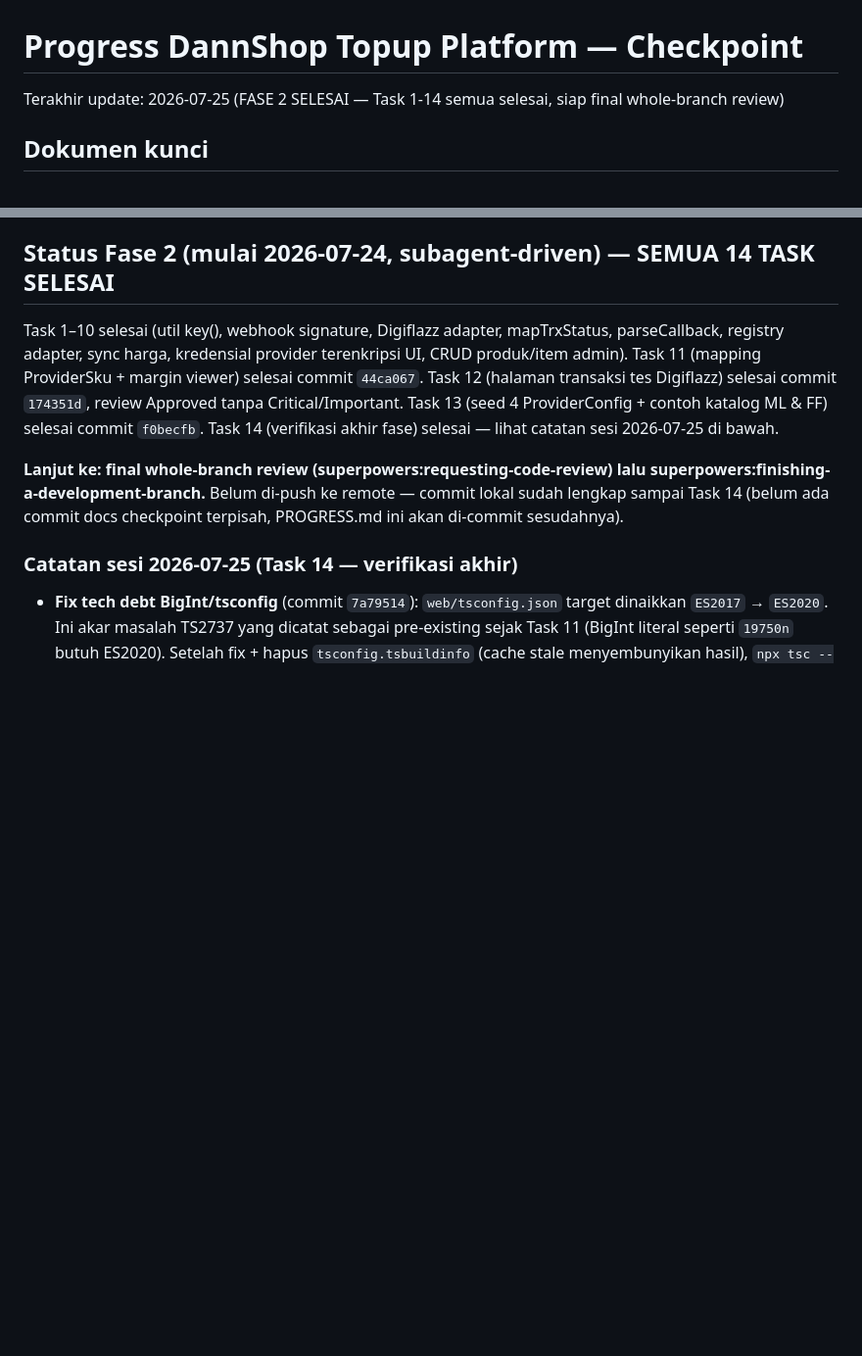
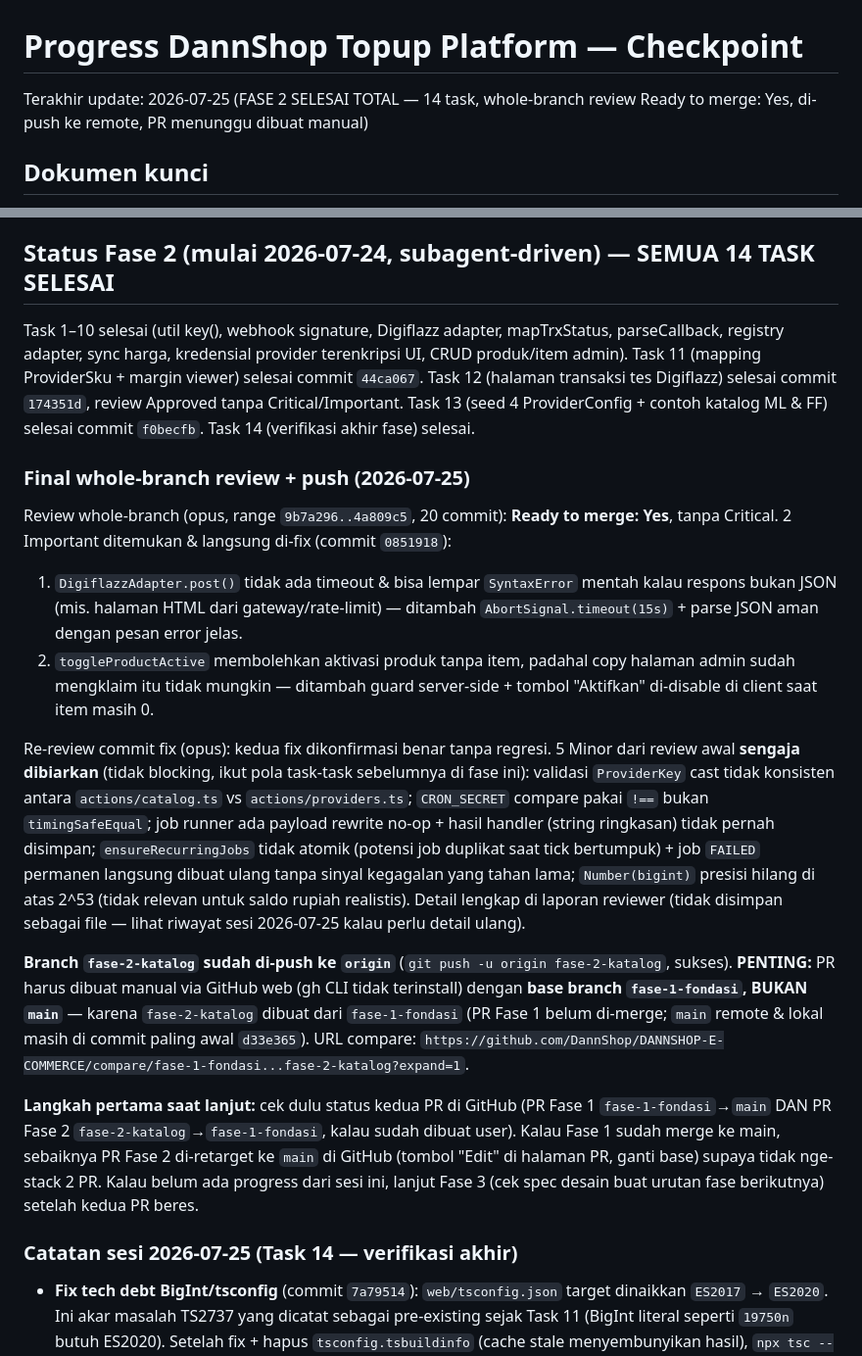
Before and after one commit to DannShop/DANNSHOP-E-COMMERCE, a Markdown page: PROGRESS.md, 2 parts joined by grey strips. Shown at 98% size. Drawn GitHub-style; blank space fills up the shorter version.

Commit message:
docs: checkpoint Fase 2 selesai total — review approved, branch di-push
Whole-branch review (opus): Ready to merge Yes, 2 Important fixed + re-review
approved, 5 Minor didokumentasikan tapi sengaja dibiarkan. Branch fase-2-katalog
sudah di-push ke origin, menunggu PR manual (base: fase-1-fondasi, bukan main).

Co-Authored-By: Claude Fable 5 <noreply@anthropic.com>

```diff
--- a/PROGRESS.md
+++ b/PROGRESS.md
@@ -1,6 +1,6 @@
 # Progress DannShop Topup Platform — Checkpoint
 
-Terakhir update: 2026-07-25 (FASE 2 SELESAI — Task 1-14 semua selesai, siap final whole-branch review)
+Terakhir update: 2026-07-25 (FASE 2 SELESAI TOTAL — 14 task, whole-branch review Ready to merge: Yes, di-push ke remote, PR menunggu dibuat manual)
 
 ## Dokumen kunci
 
@@ -12,9 +12,19 @@ Terakhir update: 2026-07-25 (FASE 2 SELESAI — Task 1-14 semua selesai, siap fi
 
 ## Status Fase 2 (mulai 2026-07-24, subagent-driven) — SEMUA 14 TASK SELESAI
 
-Task 1–10 selesai (util key(), webhook signature, Digiflazz adapter, mapTrxStatus, parseCallback, registry adapter, sync harga, kredensial provider terenkripsi UI, CRUD produk/item admin). Task 11 (mapping ProviderSku + margin viewer) selesai commit `44ca067`. Task 12 (halaman transaksi tes Digiflazz) selesai commit `174351d`, review Approved tanpa Critical/Important. Task 13 (seed 4 ProviderConfig + contoh katalog ML & FF) selesai commit `f0becfb`. Task 14 (verifikasi akhir fase) selesai — lihat catatan sesi 2026-07-25 di bawah.
+Task 1–10 selesai (util key(), webhook signature, Digiflazz adapter, mapTrxStatus, parseCallback, registry adapter, sync harga, kredensial provider terenkripsi UI, CRUD produk/item admin). Task 11 (mapping ProviderSku + margin viewer) selesai commit `44ca067`. Task 12 (halaman transaksi tes Digiflazz) selesai commit `174351d`, review Approved tanpa Critical/Important. Task 13 (seed 4 ProviderConfig + contoh katalog ML & FF) selesai commit `f0becfb`. Task 14 (verifikasi akhir fase) selesai.
 
-**Lanjut ke: final whole-branch review (superpowers:requesting-code-review) lalu superpowers:finishing-a-development-branch.** Belum di-push ke remote — commit lokal sudah lengkap sampai Task 14 (belum ada commit docs checkpoint terpisah, PROGRESS.md ini akan di-commit sesudahnya).
+### Final whole-branch review + push (2026-07-25)
+
+Review whole-branch (opus, range `9b7a296..4a809c5`, 20 commit): **Ready to merge: Yes**, tanpa Critical. 2 Important ditemukan & langsung di-fix (commit `0851918`):
+1. `DigiflazzAdapter.post()` tidak ada timeout & bisa lempar `SyntaxError` mentah kalau respons bukan JSON (mis. halaman HTML dari gateway/rate-limit) — ditambah `AbortSignal.timeout(15s)` + parse JSON aman dengan pesan error jelas.
+2. `toggleProductActive` membolehkan aktivasi produk tanpa item, padahal copy halaman admin sudah mengklaim itu tidak mungkin — ditambah guard server-side + tombol "Aktifkan" di-disable di client saat item masih 0.
+
+Re-review commit fix (opus): kedua fix dikonfirmasi benar tanpa regresi. 5 Minor dari review awal **sengaja dibiarkan** (tidak blocking, ikut pola task-task sebelumnya di fase ini): validasi `ProviderKey` cast tidak konsisten antara `actions/catalog.ts` vs `actions/providers.ts`; `CRON_SECRET` compare pakai `!==` bukan `timingSafeEqual`; job runner ada payload rewrite no-op + hasil handler (string ringkasan) tidak pernah disimpan; `ensureRecurringJobs` tidak atomik (potensi job duplikat saat tick bertumpuk) + job `FAILED` permanen langsung dibuat ulang tanpa sinyal kegagalan yang tahan lama; `Number(bigint)` presisi hilang di atas 2^53 (tidak relevan untuk saldo rupiah realistis). Detail lengkap di laporan reviewer (tidak disimpan sebagai file — lihat riwayat sesi 2026-07-25 kalau perlu detail ulang).
+
+**Branch `fase-2-katalog` sudah di-push ke `origin`** (`git push -u origin fase-2-katalog`, sukses). **PENTING:** PR harus dibuat manual via GitHub web (gh CLI tidak terinstall) dengan **base branch `fase-1-fondasi`, BUKAN `main`** — karena `fase-2-katalog` dibuat dari `fase-1-fondasi` (PR Fase 1 belum di-merge; `main` remote & lokal masih di commit paling awal `d33e365`). URL compare: `https://github.com/DannShop/DANNSHOP-E-COMMERCE/compare/fase-1-fondasi...fase-2-katalog?expand=1`.
+
+**Langkah pertama saat lanjut:** cek dulu status kedua PR di GitHub (PR Fase 1 `fase-1-fondasi`→`main` DAN PR Fase 2 `fase-2-katalog`→`fase-1-fondasi`, kalau sudah dibuat user). Kalau Fase 1 sudah merge ke main, sebaiknya PR Fase 2 di-retarget ke `main` di GitHub (tombol "Edit" di halaman PR, ganti base) supaya tidak nge-stack 2 PR. Kalau belum ada progress dari sesi ini, lanjut Fase 3 (cek spec desain buat urutan fase berikutnya) setelah kedua PR beres.
 
 ### Catatan sesi 2026-07-25 (Task 14 — verifikasi akhir)
 
```
